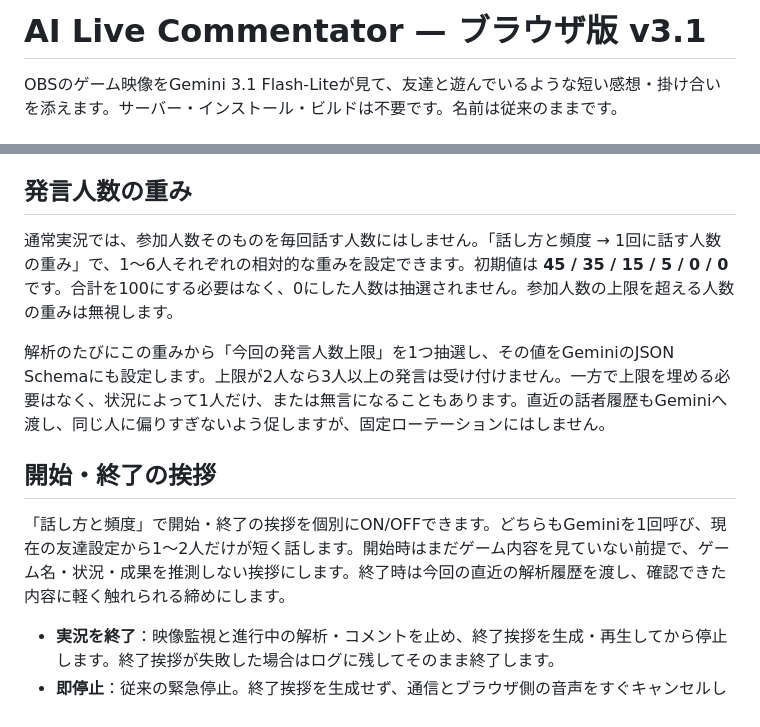
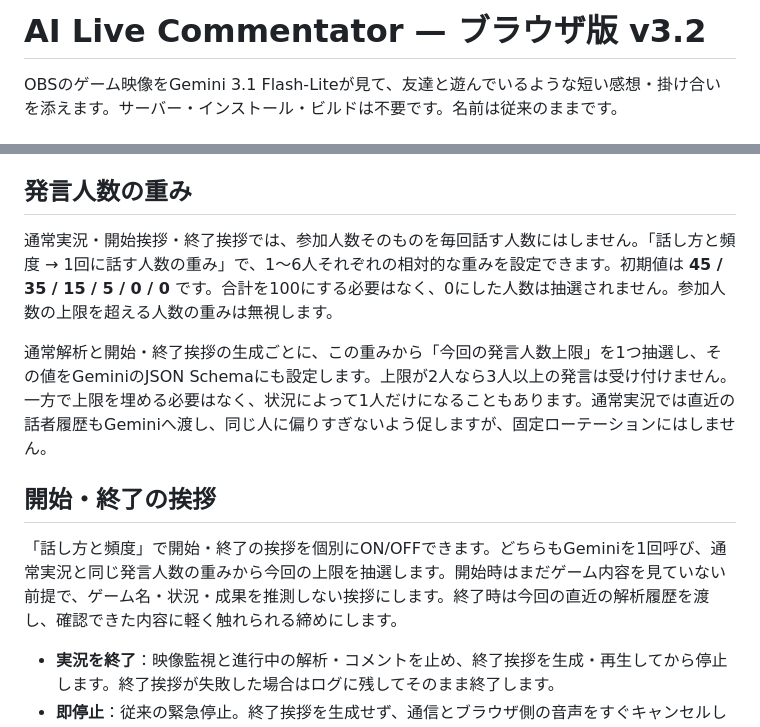
Before and after one commit to suzu2384/ai-live-commentator, a Markdown page: README.md, 2 parts joined by grey strips. GitHub-like rendering.

Commit message:
Document weighted greeting speaker limits

```diff
--- a/README.md
+++ b/README.md
@@ -1,4 +1,4 @@
-# AI Live Commentator — ブラウザ版 v3.1
+# AI Live Commentator — ブラウザ版 v3.2
 
 OBSのゲーム映像をGemini 3.1 Flash-Liteが見て、友達と遊んでいるような短い感想・掛け合いを添えます。サーバー・インストール・ビルドは不要です。名前は従来のままです。
 
@@ -34,13 +34,13 @@ PCは左に映像・直近のコメント、右に「設定／友達／履歴／
 
 ## 発言人数の重み
 
-通常実況では、参加人数そのものを毎回話す人数にはしません。「話し方と頻度 → 1回に話す人数の重み」で、1〜6人それぞれの相対的な重みを設定できます。初期値は **45 / 35 / 15 / 5 / 0 / 0** です。合計を100にする必要はなく、0にした人数は抽選されません。参加人数の上限を超える人数の重みは無視します。
+通常実況・開始挨拶・終了挨拶では、参加人数そのものを毎回話す人数にはしません。「話し方と頻度 → 1回に話す人数の重み」で、1〜6人それぞれの相対的な重みを設定できます。初期値は **45 / 35 / 15 / 5 / 0 / 0** です。合計を100にする必要はなく、0にした人数は抽選されません。参加人数の上限を超える人数の重みは無視します。
 
-解析のたびにこの重みから「今回の発言人数上限」を1つ抽選し、その値をGeminiのJSON Schemaにも設定します。上限が2人なら3人以上の発言は受け付けません。一方で上限を埋める必要はなく、状況によって1人だけ、または無言になることもあります。直近の話者履歴もGeminiへ渡し、同じ人に偏りすぎないよう促しますが、固定ローテーションにはしません。
+通常解析と開始・終了挨拶の生成ごとに、この重みから「今回の発言人数上限」を1つ抽選し、その値をGeminiのJSON Schemaにも設定します。上限が2人なら3人以上の発言は受け付けません。一方で上限を埋める必要はなく、状況によって1人だけになることもあります。通常実況では直近の話者履歴もGeminiへ渡し、同じ人に偏りすぎないよう促しますが、固定ローテーションにはしません。
 
 ## 開始・終了の挨拶
 
-「話し方と頻度」で開始・終了の挨拶を個別にON/OFFできます。どちらもGeminiを1回呼び、現在の友達設定から1〜2人だけが短く話します。開始時はまだゲーム内容を見ていない前提で、ゲーム名・状況・成果を推測しない挨拶にします。終了時は今回の直近の解析履歴を渡し、確認できた内容に軽く触れられる締めにします。
+「話し方と頻度」で開始・終了の挨拶を個別にON/OFFできます。どちらもGeminiを1回呼び、通常実況と同じ発言人数の重みから今回の上限を抽選します。開始時はまだゲーム内容を見ていない前提で、ゲーム名・状況・成果を推測しない挨拶にします。終了時は今回の直近の解析履歴を渡し、確認できた内容に軽く触れられる締めにします。
 
 - **実況を終了**：映像監視と進行中の解析・コメントを止め、終了挨拶を生成・再生してから停止します。終了挨拶が失敗した場合はログに残してそのまま終了します。
 - **即停止**：従来の緊急停止。終了挨拶を生成せず、通信とブラウザ側の音声をすぐキャンセルします。棒読みちゃんへ送信済みの音声は棒読みちゃん側に残る場合があります。
```
